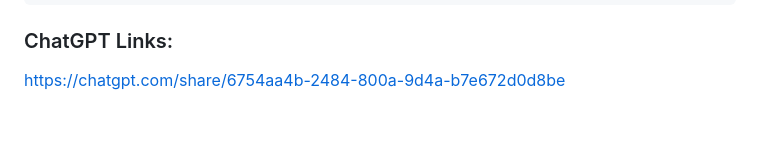
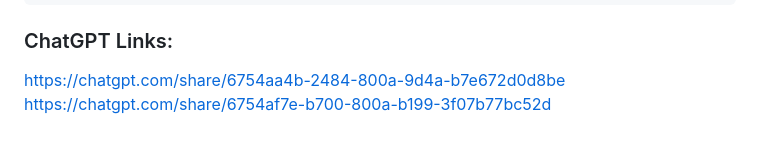
Before and after one commit to GMT-458-Web-GIS/geogame-SametBucak, a Markdown page: README.md, the part around the change. GitHub-like rendering.

```diff
--- a/README.md
+++ b/README.md
@@ -156,3 +156,4 @@ const marker = L.marker([lat, lng]).addTo(map);
 
 ### ChatGPT Links:
 https://chatgpt.com/share/6754aa4b-2484-800a-9d4a-b7e672d0d8be
+https://chatgpt.com/share/6754af7e-b700-800a-b199-3f07b77bc52d
```
